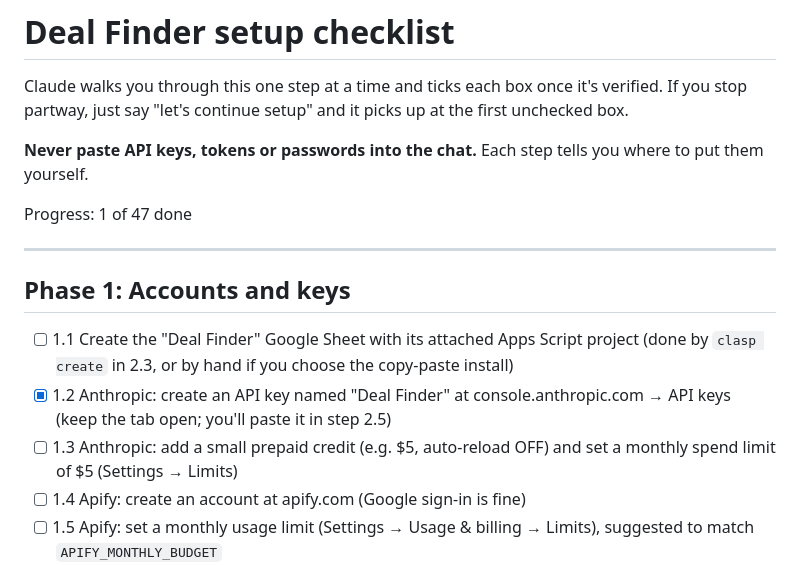
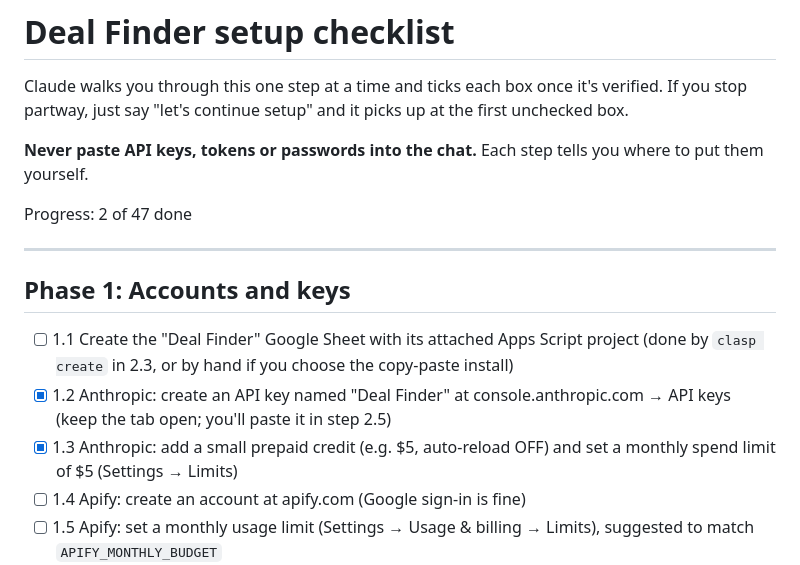
Before and after one commit to ozaustin2/Other-personal-use, a Markdown page: deal-finder/SETUP_CHECKLIST.md, the part around the change. Drawn GitHub-style.

Commit message:
Setup checklist: step 1.3 done
Co-Authored-By: Claude Opus 5.5 <noreply@anthropic.com>
Claude-Session: https://claude.ai/code/session_01FBEWuaUWJ7rkxnVcuJtJSG

```diff
--- a/deal-finder/SETUP_CHECKLIST.md
+++ b/deal-finder/SETUP_CHECKLIST.md
@@ -5,7 +5,7 @@ If you stop partway, just say "let's continue setup" and it picks up at the firs
 
 **Never paste API keys, tokens or passwords into the chat.** Each step tells you where to put them yourself.
 
-Progress: 1 of 47 done
+Progress: 2 of 47 done
 
 ---
 
@@ -13,7 +13,7 @@ Progress: 1 of 47 done
 
 - [ ] 1.1 Create the "Deal Finder" Google Sheet with its attached Apps Script project (done by `clasp create` in 2.3, or by hand if you choose the copy-paste install)
 - [x] 1.2 Anthropic: create an API key named "Deal Finder" at console.anthropic.com → API keys (keep the tab open; you'll paste it in step 2.5)
-- [ ] 1.3 Anthropic: add a small prepaid credit (e.g. $5, auto-reload OFF) and set a monthly spend limit of $5 (Settings → Limits)
+- [x] 1.3 Anthropic: add a small prepaid credit (e.g. $5, auto-reload OFF) and set a monthly spend limit of $5 (Settings → Limits)
 - [ ] 1.4 Apify: create an account at apify.com (Google sign-in is fine)
 - [ ] 1.5 Apify: set a monthly usage limit (Settings → Usage & billing → Limits), suggested to match `APIFY_MONTHLY_BUDGET`
 - [ ] 1.6 Apify: copy your API token from Settings → API & Integrations (paste it in 2.5)
```
